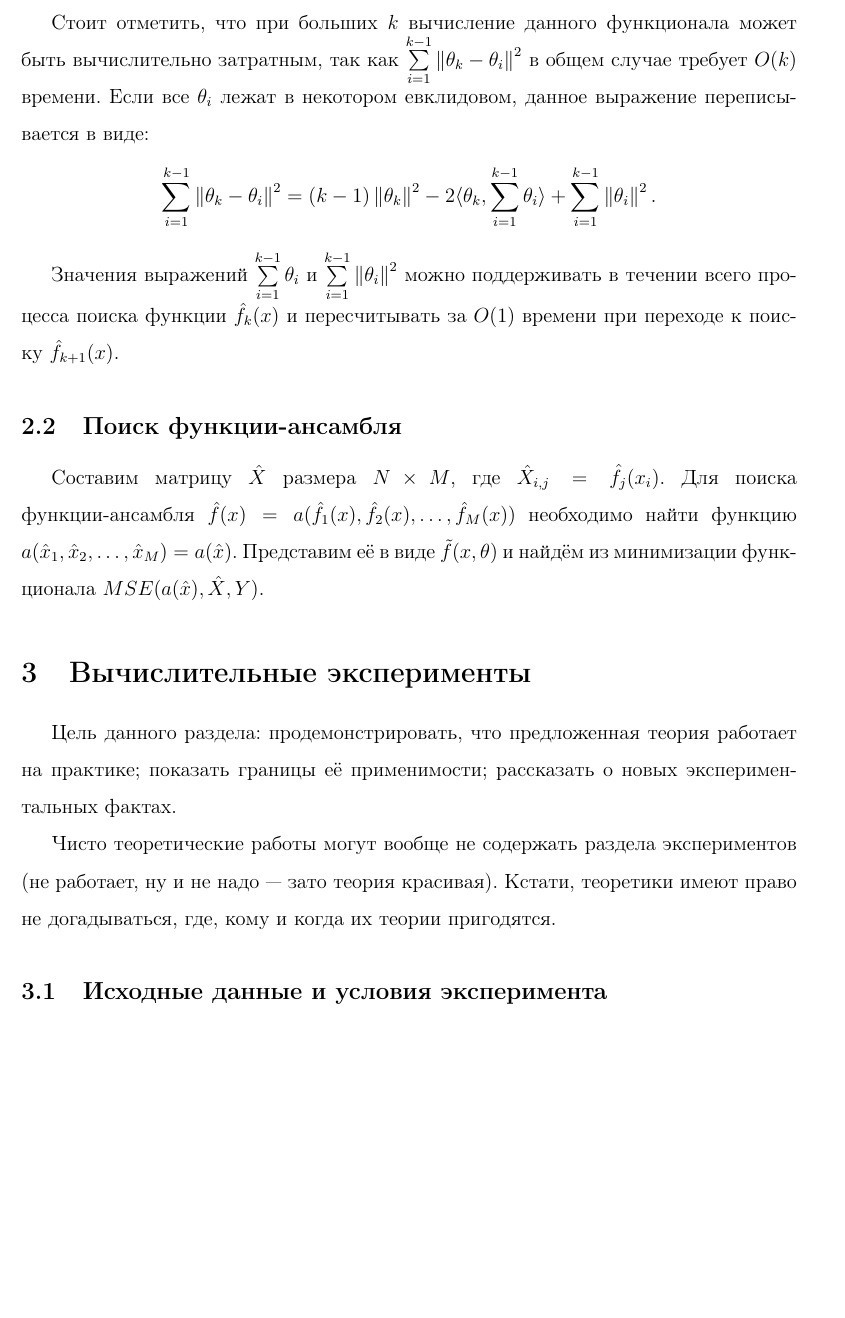
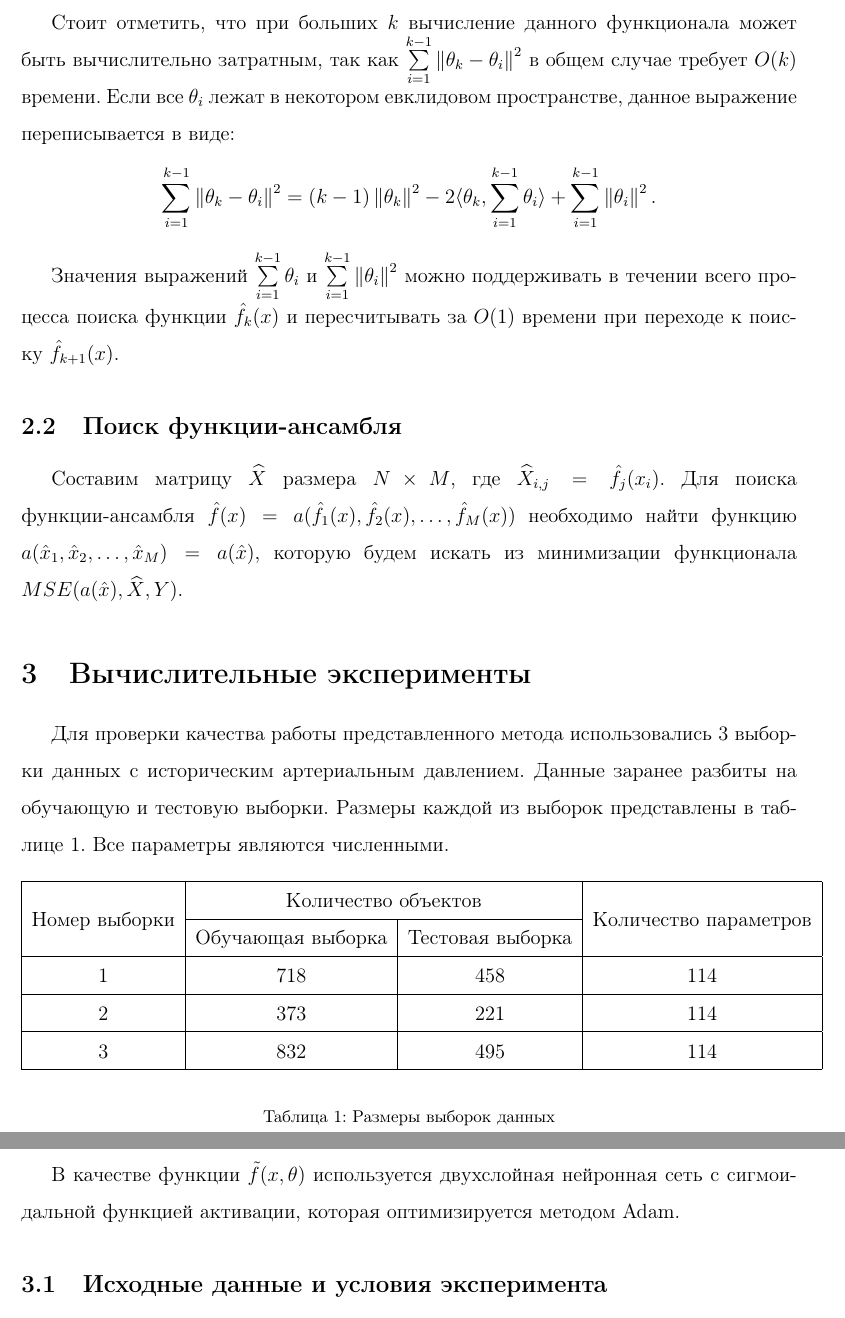
Before and after one commit to CrafterKolyan/coursework-msu-3rd-course, a LaTeX paper (coursework.tex): part of page 7 of 9 before the commit and two parts of pages 7 and 8 of 10 after it, the two joined at a grey line, cut so that both start at the same text, the shorter picture padded with empty space. Compiled offline with pdfLaTeX.

Commit message:
Add great table

```diff
--- a/coursework.tex
+++ b/coursework.tex
@@ -8,6 +8,7 @@
 \usepackage[footnotesize]{caption2}
 \usepackage{indentfirst}
 \usepackage[hidelinks]{hyperref}
+\usepackage{multirow}
 %\usepackage[ruled,section]{algorithm}
 %\usepackage[noend]{algorithmic}
 %\usepackage[all]{xy}
@@ -36,13 +37,13 @@
 \newcommand{\mse}{\mathop{MSE}}
 \newcommand{\scalarproduct}[1]{\langle #1 \rangle}
 
-\newcommand{\optimizationmethodfunction}{\tilde{f}}
 \newcommand{\predictionfunction}{\hat{f}}
 \newcommand{\ensemblefunction}{a}
+\newcommand{\optimizationmethodfunction}{\tilde{f}}
 \newcommand{\distinguishparameter}{\alpha}
 \newcommand{\objects}{X}
 \newcommand{\results}{Y}
-\newcommand{\predictedobjects}{\hat{\objects}}
+\newcommand{\predictedobjects}{\widehat{\objects}}
 
 \newcommand{\numberobjects}{N}
 \newcommand{\numberpredictionfunctions}{M}
@@ -224,7 +227,7 @@ $$
 
 Данный функционал поощряет функции $\predictionfunction_i(x)$ иметь различные параметры $\theta_i$. Таким образом, мы пытаемся добиться максимального расхождения значений функций. Впоследствии это уменьшит среднеквадратичную ошибку функции-ансамбля $\predictionfunction(x)$, что следует из уравнения \reference{OptimizedDifferenceDecomposition}.
 
-Стоит отметить, что при больших $k$ вычисление данного функционала может быть вычислительно затратным, так как $\forn{i}{k - 1}\norm{\theta_k - \theta_i}^2$ в общем случае требует $O(k)$ времени. Если все $\theta_i$ лежат в некотором евклидовом, данное выражение переписывается в виде:
+Стоит отметить, что при больших $k$ вычисление данного функционала может быть вычислительно затратным, так как $\forn{i}{k - 1}\norm{\theta_k - \theta_i}^2$ в общем случае требует $O(k)$ времени. Если все $\theta_i$ лежат в некотором евклидовом пространстве, данное выражение переписывается в виде:
 $$
 \forn{i}{k - 1}\norm{\theta_k - \theta_i}^2 = (k - 1)\norm{\theta_k}^2 - 2\scalarproduct{\theta_k, \forn{i}{k - 1} \theta_i} + \forn{i}{k - 1}\norm{\theta_i}^2.
 $$
@@ -234,19 +237,35 @@ $$
 \subsection{Поиск функции-ансамбля}
 
 Составим матрицу $\predictedobjects$ размера $\numberobjects \times \numberpredictionfunctions$, где $\predictedobjects_{i, j} = \predictionfunction_j(x_i)$.
-Для поиска функции-ансамбля $\predictionfunction(x) = \ensemblefunctionfull$ необходимо найти функцию $\ensemblefunction(\many{\hat{x}_}{}{\numberpredictionfunctions}) = \ensemblefunction(\hat{x})$.
-Представим её в виде $\optimizationmethodfunction(x, \theta)$ и найдём из минимизации функционала $\mse(\ensemblefunction(\hat{x}), \predictedobjects, \results)$.
+Для поиска функции-ансамбля $\predictionfunction(x) = \ensemblefunctionfull$ необходимо найти функцию $\ensemblefunction(\many{\hat{x}_}{}{\numberpredictionfunctions}) = \ensemblefunction(\hat{x})$, которую будем искать
+из минимизации функционала $\mse(\ensemblefunction(\hat{x}), \predictedobjects, \results)$.
 
 \section{Вычислительные эксперименты}
 
-Цель данного раздела:
-продемонстрировать, что предложенная теория работает на практике;
-показать границы её применимости;
-рассказать о~новых экспериментальных фактах.
+Для проверки качества работы представленного метода использовались 3 выборки данных с историческим артериальным давлением. Данные заранее разбиты на обучающую и тестовую выборки. Размеры каждой из выборок представлены в таблице \ref{tabular:datasize}. Все параметры являются численными.
 
-Чисто теоретические работы могут вообще не~содержать раздела экспериментов
-(не~работает, ну и~не~надо~--- зато теория красивая).
-Кстати, теоретики имеют право не~догадываться, где, кому и~когда их теории пригодятся.
+\begin{table}[h!]
+	\begin{center}
+		\begin{tabular}{|c|c|c|c|}
+			\hline
+			\multirow{2}{*}{Номер выборки} & \multicolumn{2}{c|}{Количество объектов} & \multirow{2}{*}{Количество параметров} \\
+			\cline{2-3}
+			& Обучающая выборка & Тестовая выборка & \\
+			\hline
+			1 & 718 & 458 & 114 \\
+			\hline
+			2 & 373 & 221 & 114 \\
+			\hline
+			3 & 832 & 495 & 114 \\
+			\hline
+		\end{tabular}
+	\end{center}
+
+	\caption{Размеры выборок данных}
+	\label{tabular:datasize}
+\end{table}
+
+В качестве функции $\optimizationmethodfunction(x, \theta)$ используется двухслойная нейронная сеть с сигмоидальной функцией активации, которая оптимизируется методом Adam.
 
 \subsection{Исходные данные и~условия эксперимента}
 Описывается прикладная задача, параметры анализируемых данных
```
Also changed, not shown: coursework.pdf, coursework.tex (2 more changed lines).
